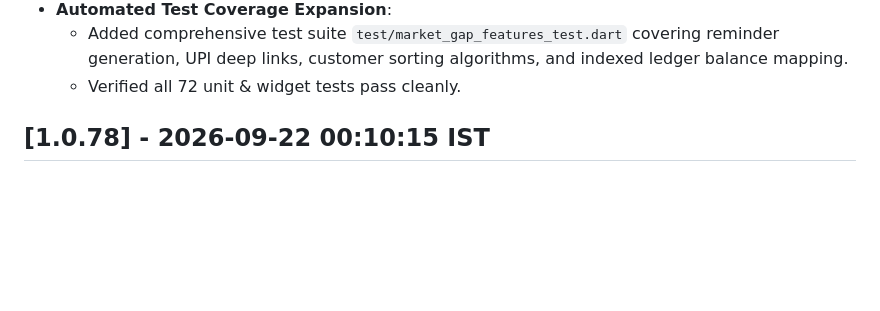
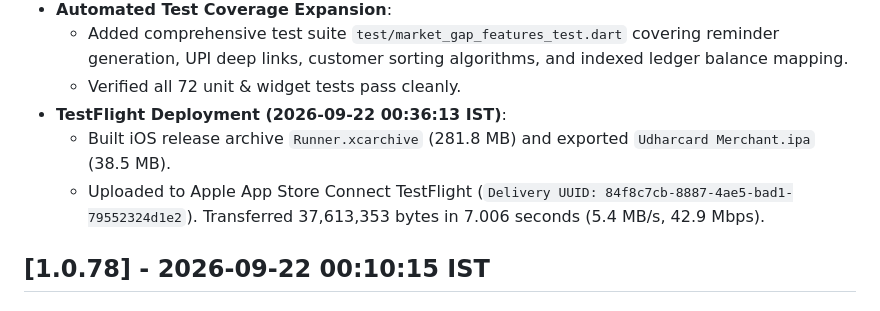
Before and after one commit to sonusainiemulator/udharcard-merchant-app, a Markdown page: CHANGELOG.md, the part around the change. Drawn GitHub-style; blank space fills up the shorter version.

Commit message:
docs(changelog): add TestFlight upload confirmation for v1.0.79 (UUID: 84f8c7cb)

```diff
--- a/CHANGELOG.md
+++ b/CHANGELOG.md
@@ -41,6 +41,9 @@ Bumped version to `1.0.79+80`. Performed deep analysis of all mobile app workflo
 - **Automated Test Coverage Expansion**:
   - Added comprehensive test suite `test/market_gap_features_test.dart` covering reminder generation, UPI deep links, customer sorting algorithms, and indexed ledger balance mapping.
   - Verified all 72 unit & widget tests pass cleanly.
+- **TestFlight Deployment (2026-09-22 00:36:13 IST)**:
+  - Built iOS release archive `Runner.xcarchive` (281.8 MB) and exported `Udharcard Merchant.ipa` (38.5 MB).
+  - Uploaded to Apple App Store Connect TestFlight (`Delivery UUID: 84f8c7cb-8887-4ae5-bad1-79552324d1e2`). Transferred 37,613,353 bytes in 7.006 seconds (5.4 MB/s, 42.9 Mbps).
 
 ## [1.0.78] - 2026-09-22 00:10:15 IST
 
```
